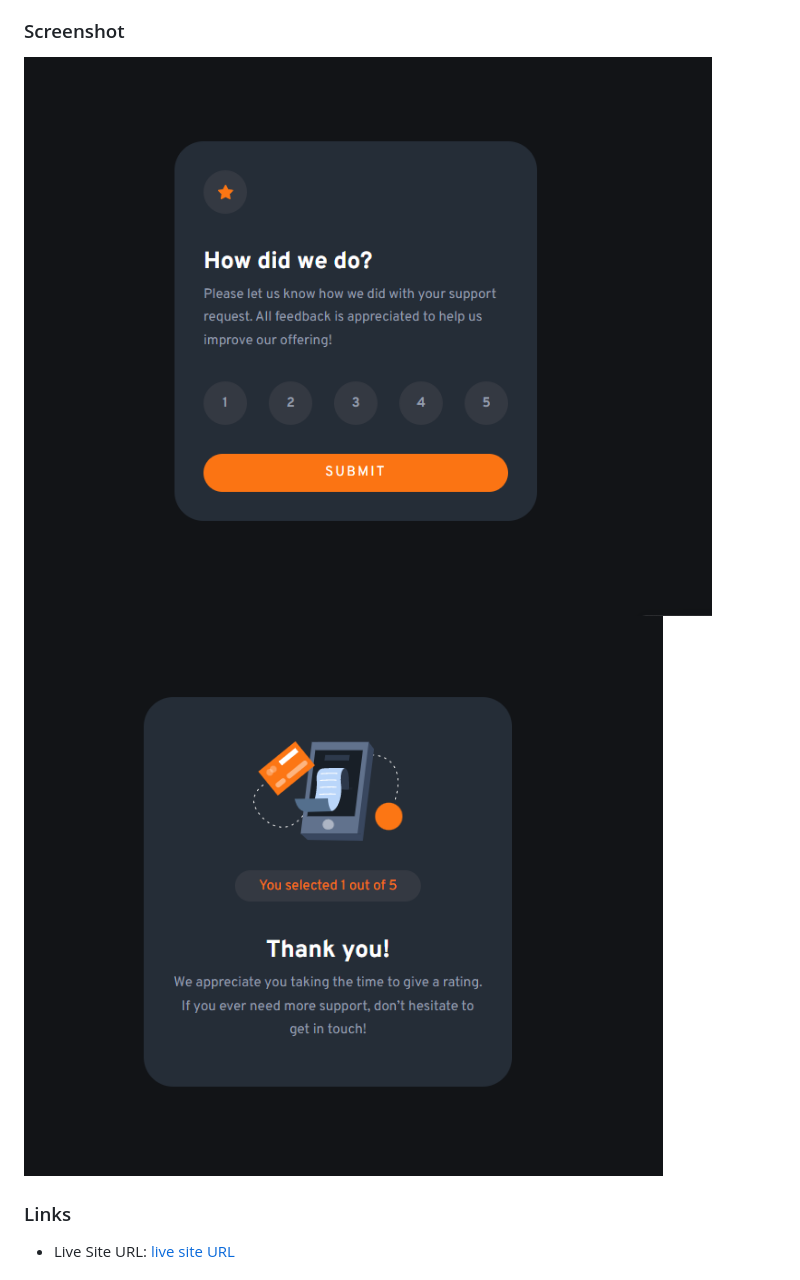
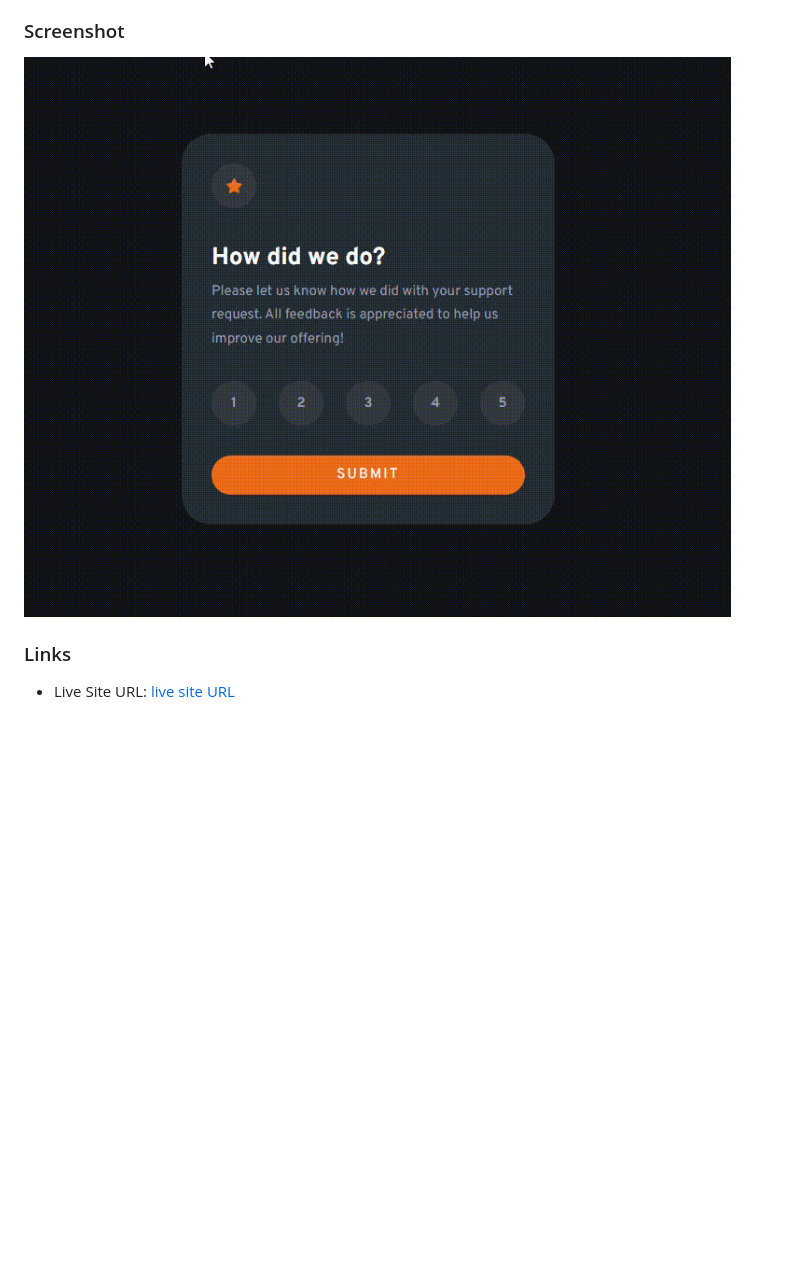
Before and after one commit to Simow03/FEM-Interactive-Rating-Component, a Markdown page: README.md, the part around the change. Drawn GitHub-style; blank space fills up the shorter version.

```diff
--- a/README.md
+++ b/README.md
@@ -27,8 +27,7 @@ Users should be able to:
 
 ### Screenshot
 
-![Rating State](./images/Screenshot%202023-03-25%20021341.png)
-![Submited State](./images/Screenshot%202023-03-25%20022139.png)
+![Submited State](./images/Recording-animation.gif)
 
 ### Links
 
```
